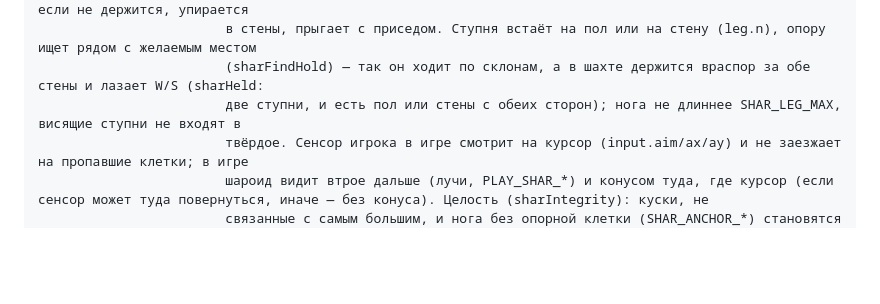
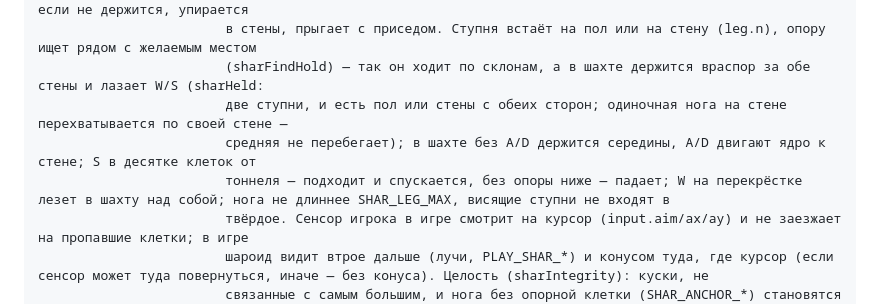
Before and after one commit to ruslexco-commits/pixirius, a Markdown page: CLAUDE.md, the part around the change. Drawn GitHub-style; blank space fills up the shorter version.

Commit message:
CLAUDE.md: шароид в шахте — перехват по своей стене, середина и A/D, S у тоннеля, перекрёсток
Co-Authored-By: Claude Opus 5.5 <noreply@anthropic.com>

```diff
--- a/CLAUDE.md
+++ b/CLAUDE.md
@@ -81,7 +81,9 @@ js/sim/sharoid.js       шароид (EL.SHAROID, id 64): шагающий ро
                         вытесняя жидкость назад. Шагает по одной ноге (две всегда на опоре), падает, если не держится, упирается
                         в стены, прыгает с приседом. Ступня встаёт на пол или на стену (leg.n), опору ищет рядом с желаемым местом
                         (sharFindHold) — так он ходит по склонам, а в шахте держится враспор за обе стены и лазает W/S (sharHeld:
-                        две ступни, и есть пол или стены с обеих сторон); нога не длиннее SHAR_LEG_MAX, висящие ступни не входят в
+                        две ступни, и есть пол или стены с обеих сторон; одиночная нога на стене перехватывается по своей стене —
+                        средняя не перебегает); в шахте без A/D держится середины, A/D двигают ядро к стене; S в десятке клеток от
+                        тоннеля — подходит и спускается, без опоры ниже — падает; W на перекрёстке лезет в шахту над собой; нога не длиннее SHAR_LEG_MAX, висящие ступни не входят в
                         твёрдое. Сенсор игрока в игре смотрит на курсор (input.aim/ax/ay) и не заезжает на пропавшие клетки; в игре
                         шароид видит втрое дальше (лучи, PLAY_SHAR_*) и конусом туда, где курсор (если сенсор может туда повернуться, иначе — без конуса). Целость (sharIntegrity): куски, не
                         связанные с самым большим, и нога без опорной клетки (SHAR_ANCHOR_*) становятся металлом того же цвета (shade)
```
